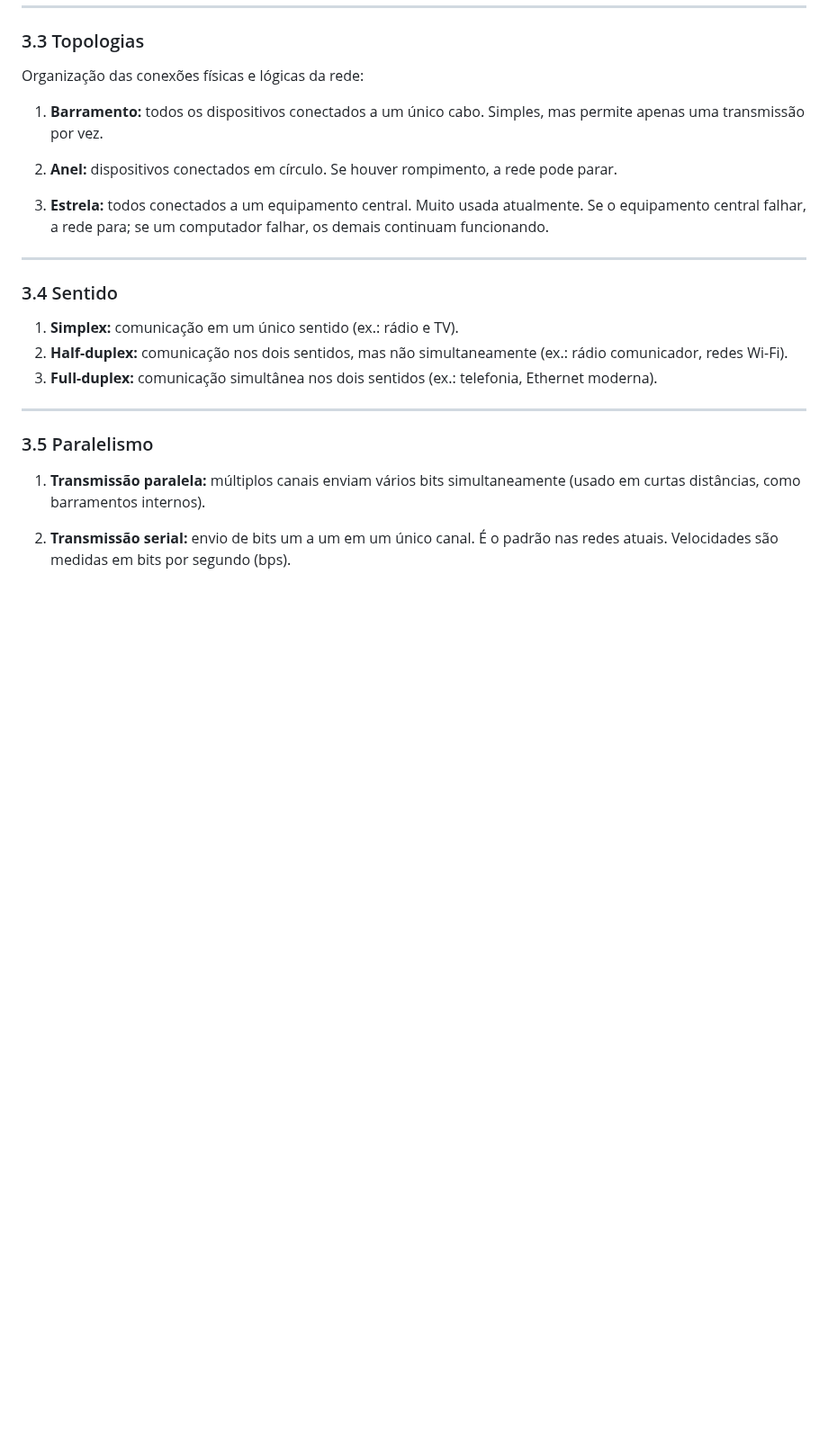
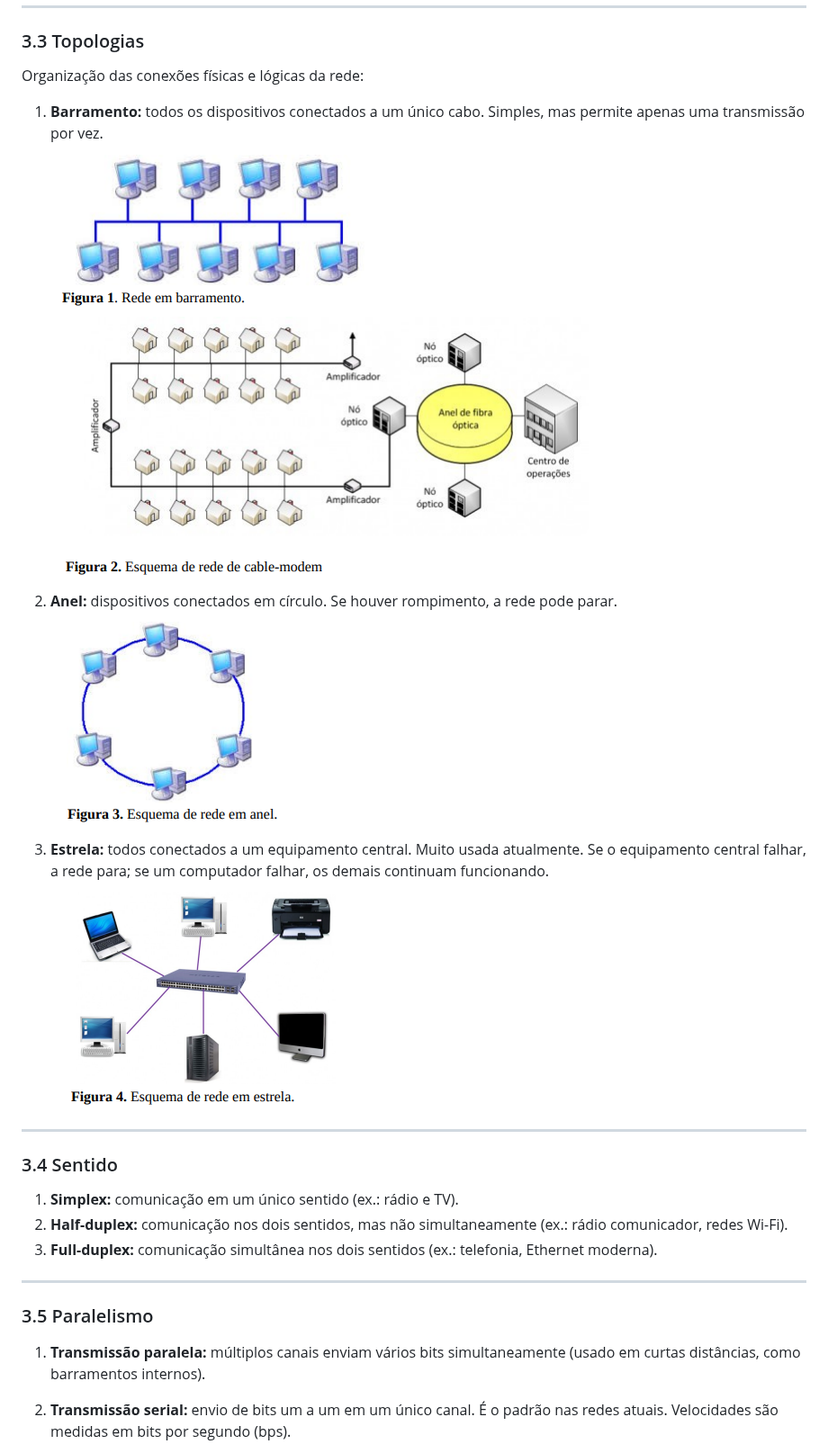
Before and after one commit to Gabriel-Crdz/Redes, a Markdown page: 01-Introducao/01-Introducao.md, the part around the change. Shown at 90% size. GitHub-like rendering; pictures changed too: 01-Introducao/figura1.png (added), 01-Introducao/figura2.png (added), 01-Introducao/figura3.png (added); blank space fills up the shorter version.

Commit message:
fix Introducao

```diff
--- a/01-Introducao.md
+++ b/01-Introducao/01-Introducao.md
@@ -66,11 +66,14 @@ Classificação conforme a área de cobertura:
 Organização das conexões físicas e lógicas da rede:
 
 1. **Barramento:** todos os dispositivos conectados a um único cabo. Simples, mas permite apenas uma transmissão por vez.
+![Figura 1](/01-Introducao/figura1.png)
+![Figura 2](/01-Introducao/figura2.png)
 
 2. **Anel:** dispositivos conectados em círculo. Se houver rompimento, a rede pode parar.
+![Figura 3](/01-Introducao/figura3.png)
 
 3. **Estrela:** todos conectados a um equipamento central. Muito usada atualmente. Se o equipamento central falhar, a rede para; se um computador falhar, os demais continuam funcionando.
-
+![Figura 4](/01-Introducao/figura4.png)
 ---
 
 ### 3.4 Sentido
```
